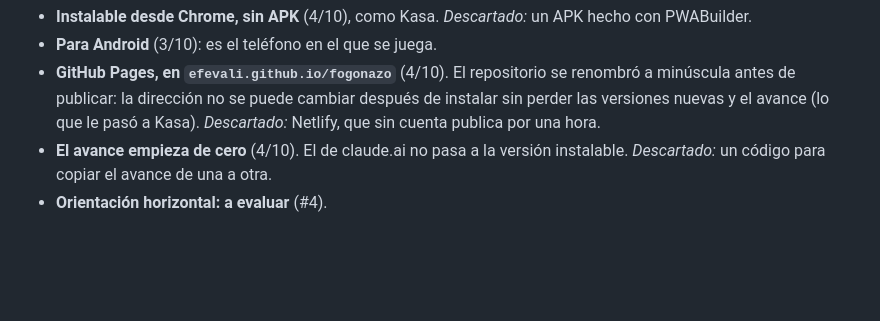
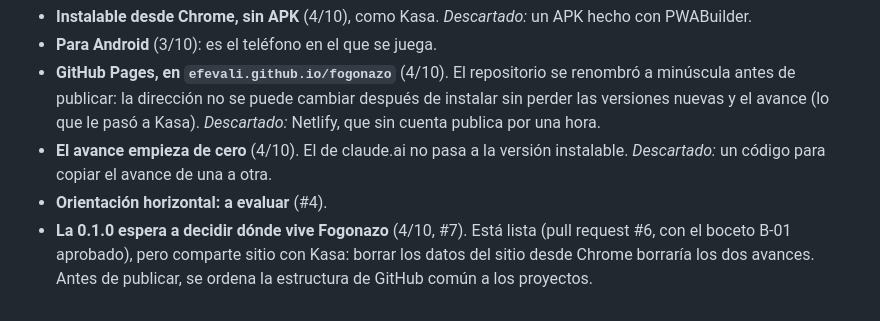
Before and after one commit to efevali/fogonazo, a Markdown page: docs/decisiones.md, the part around the change. GitHub-like rendering; blank space fills up the shorter version.

Commit message:
Decisiones: la 0.1.0 espera a decidir dónde vive Fogonazo (#7)
Co-Authored-By: Claude Opus 5.5 <noreply@anthropic.com>
Claude-Session: https://claude.ai/code/session_01L9F7qUojEeDz3ZXiZkjtQT

```diff
--- a/docs/decisiones.md
+++ b/docs/decisiones.md
@@ -61,3 +61,4 @@ Las fechas son de 2026. Hasta el 3/10 el proyecto vivió en claude.ai, en la bit
 - **GitHub Pages, en `efevali.github.io/fogonazo`** (4/10). El repositorio se renombró a minúscula antes de publicar: la dirección no se puede cambiar después de instalar sin perder las versiones nuevas y el avance (lo que le pasó a Kasa). *Descartado:* Netlify, que sin cuenta publica por una hora.
 - **El avance empieza de cero** (4/10). El de claude.ai no pasa a la versión instalable. *Descartado:* un código para copiar el avance de una a otra.
 - **Orientación horizontal: a evaluar** (#4).
+- **La 0.1.0 espera a decidir dónde vive Fogonazo** (4/10, #7). Está lista (pull request #6, con el boceto B-01 aprobado), pero comparte sitio con Kasa: borrar los datos del sitio desde Chrome borraría los dos avances. Antes de publicar, se ordena la estructura de GitHub común a los proyectos.
```
